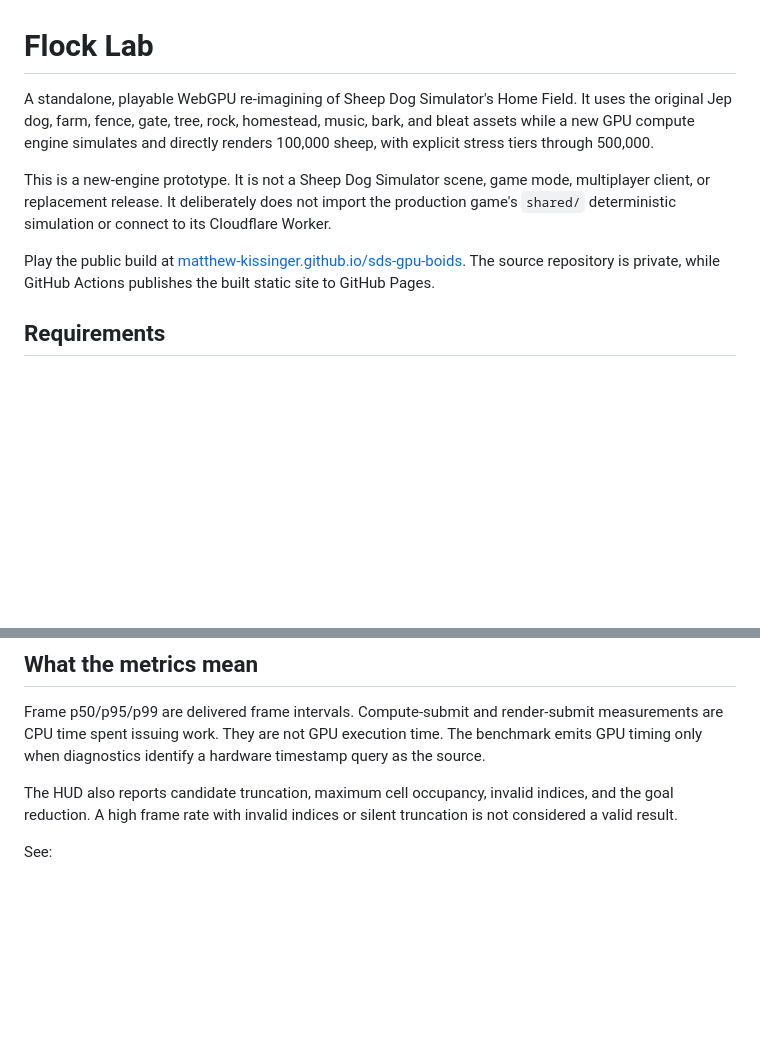
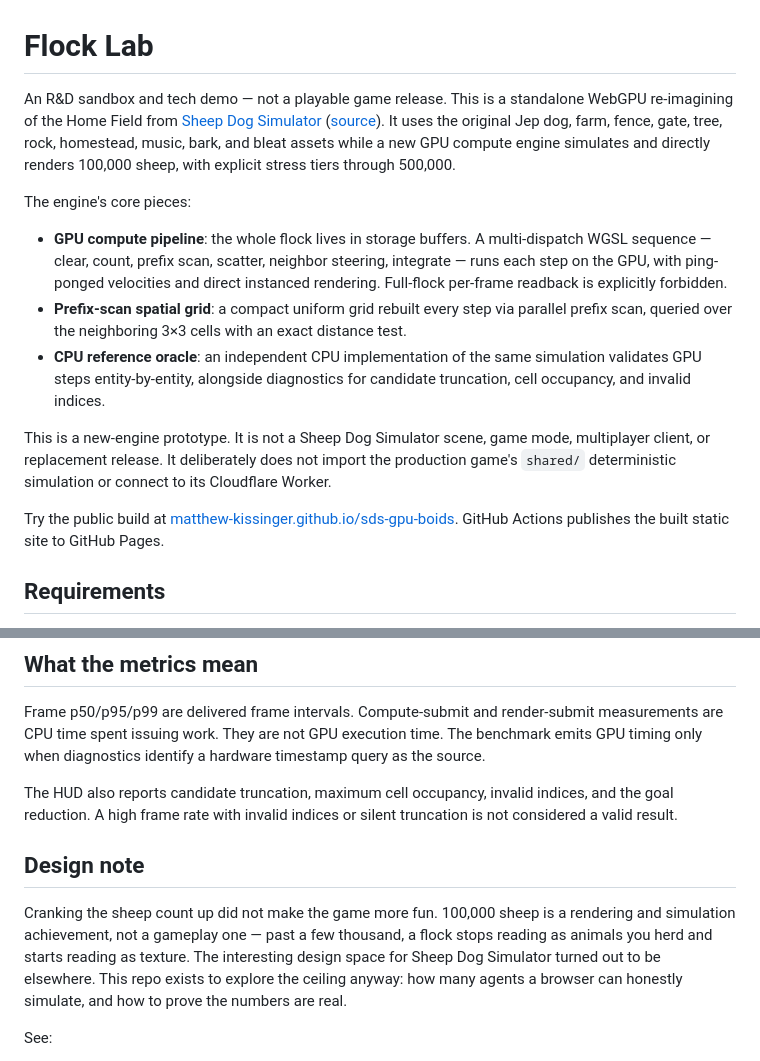
Before and after one commit to matthew-kissinger/sds-gpu-boids, a Markdown page: README.md, 2 parts joined by grey strips. Rendered like a GitHub page; blank space fills up the shorter version.

Commit message:
docs: reframe as R&D sandbox, add design note and sds links

```diff
--- a/README.md
+++ b/README.md
@@ -1,10 +1,16 @@
 # Flock Lab
 
-A standalone, playable WebGPU re-imagining of Sheep Dog Simulator's Home Field. It uses the original Jep dog, farm, fence, gate, tree, rock, homestead, music, bark, and bleat assets while a new GPU compute engine simulates and directly renders 100,000 sheep, with explicit stress tiers through 500,000.
+An R&D sandbox and tech demo — not a playable game release. This is a standalone WebGPU re-imagining of the Home Field from [Sheep Dog Simulator](https://sheepdogsim.com) ([source](https://github.com/matthew-kissinger/sds)). It uses the original Jep dog, farm, fence, gate, tree, rock, homestead, music, bark, and bleat assets while a new GPU compute engine simulates and directly renders 100,000 sheep, with explicit stress tiers through 500,000.
+
+The engine's core pieces:
+
+- **GPU compute pipeline**: the whole flock lives in storage buffers. A multi-dispatch WGSL sequence — clear, count, prefix scan, scatter, neighbor steering, integrate — runs each step on the GPU, with ping-ponged velocities and direct instanced rendering. Full-flock per-frame readback is explicitly forbidden.
+- **Prefix-scan spatial grid**: a compact uniform grid rebuilt every step via parallel prefix scan, queried over the neighboring 3×3 cells with an exact distance test.
+- **CPU reference oracle**: an independent CPU implementation of the same simulation validates GPU steps entity-by-entity, alongside diagnostics for candidate truncation, cell occupancy, and invalid indices.
 
 This is a new-engine prototype. It is not a Sheep Dog Simulator scene, game mode, multiplayer client, or replacement release. It deliberately does not import the production game's `shared/` deterministic simulation or connect to its Cloudflare Worker.
 
-Play the public build at [matthew-kissinger.github.io/sds-gpu-boids](https://matthew-kissinger.github.io/sds-gpu-boids/). The source repository is private, while GitHub Actions publishes the built static site to GitHub Pages.
+Try the public build at [matthew-kissinger.github.io/sds-gpu-boids](https://matthew-kissinger.github.io/sds-gpu-boids/). GitHub Actions publishes the built static site to GitHub Pages.
 
 ## Requirements
 
@@ -70,6 +76,10 @@ Frame p50/p95/p99 are delivered frame intervals. Compute-submit and render-submi
 
 The HUD also reports candidate truncation, maximum cell occupancy, invalid indices, and the goal reduction. A high frame rate with invalid indices or silent truncation is not considered a valid result.
 
+## Design note
+
+Cranking the sheep count up did not make the game more fun. 100,000 sheep is a rendering and simulation achievement, not a gameplay one — past a few thousand, a flock stops reading as animals you herd and starts reading as texture. The interesting design space for Sheep Dog Simulator turned out to be elsewhere. This repo exists to explore the ceiling anyway: how many agents a browser can honestly simulate, and how to prove the numbers are real.
+
 See:
 
 - [Architecture](docs/ARCHITECTURE.md)
```
